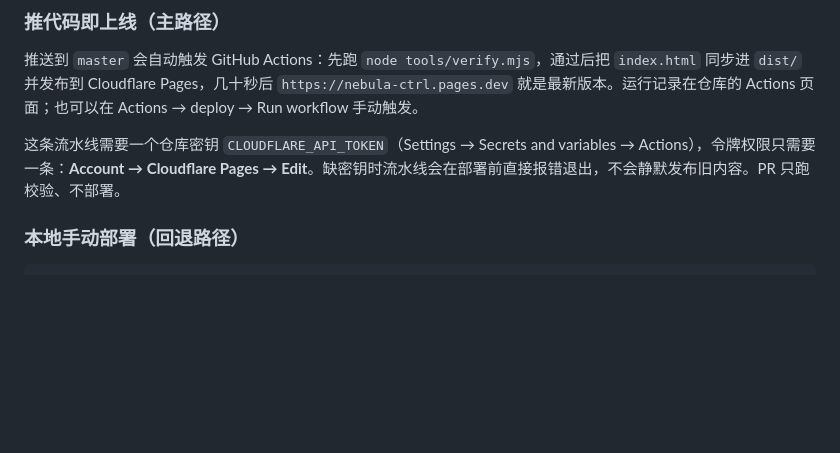
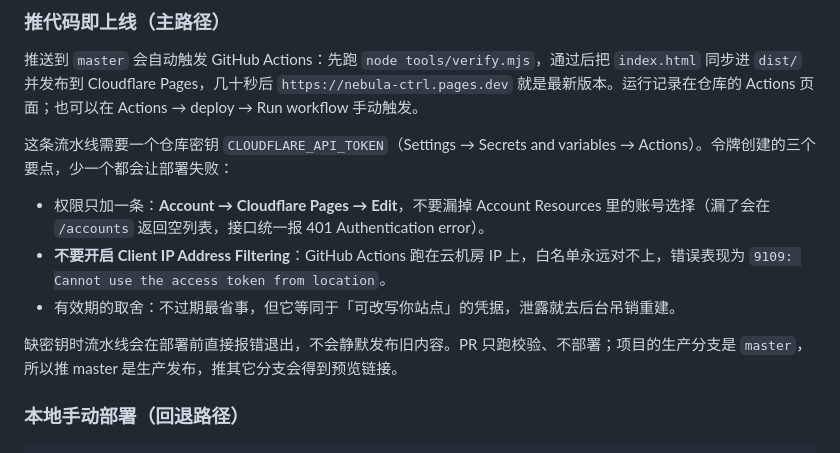
Before and after one commit to LyricQing/nebula-ctrl, a Markdown page: README.md, the part around the change. GitHub-like rendering; blank space fills up the shorter version.

Commit message:
README：补充 CI 令牌的三个要点（Pages:Edit 权限、勿开 IP 过滤、有效期取舍）

```diff
--- a/README.md
+++ b/README.md
@@ -36,7 +36,13 @@ python -m http.server 8000
 
 推送到 `master` 会自动触发 GitHub Actions：先跑 `node tools/verify.mjs`，通过后把 `index.html` 同步进 `dist/` 并发布到 Cloudflare Pages，几十秒后 `https://nebula-ctrl.pages.dev` 就是最新版本。运行记录在仓库的 Actions 页面；也可以在 Actions → deploy → Run workflow 手动触发。
 
-这条流水线需要一个仓库密钥 `CLOUDFLARE_API_TOKEN`（Settings → Secrets and variables → Actions），令牌权限只需要一条：**Account → Cloudflare Pages → Edit**。缺密钥时流水线会在部署前直接报错退出，不会静默发布旧内容。PR 只跑校验、不部署。
+这条流水线需要一个仓库密钥 `CLOUDFLARE_API_TOKEN`（Settings → Secrets and variables → Actions）。令牌创建的三个要点，少一个都会让部署失败：
+
+- 权限只加一条：**Account → Cloudflare Pages → Edit**，不要漏掉 Account Resources 里的账号选择（漏了会在 `/accounts` 返回空列表，接口统一报 401 Authentication error）。
+- **不要开启 Client IP Address Filtering**：GitHub Actions 跑在云机房 IP 上，白名单永远对不上，错误表现为 `9109: Cannot use the access token from location`。
+- 有效期的取舍：不过期最省事，但它等同于「可改写你站点」的凭据，泄露就去后台吊销重建。
+
+缺密钥时流水线会在部署前直接报错退出，不会静默发布旧内容。PR 只跑校验、不部署；项目的生产分支是 `master`，所以推 master 是生产发布，推其它分支会得到预览链接。
 
 ### 本地手动部署（回退路径）
 
```
